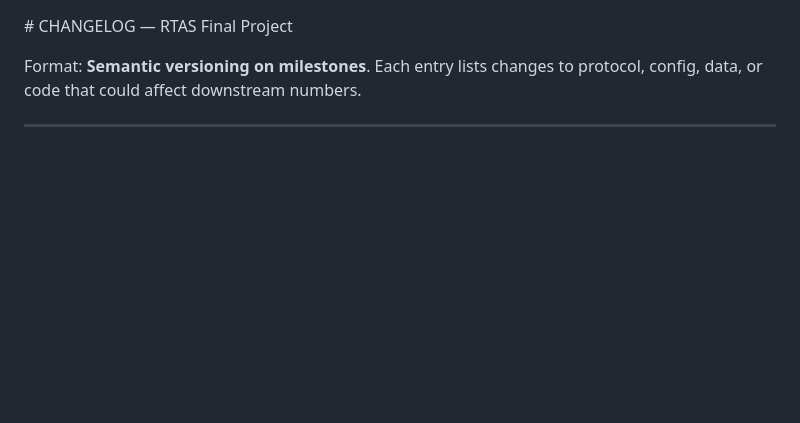
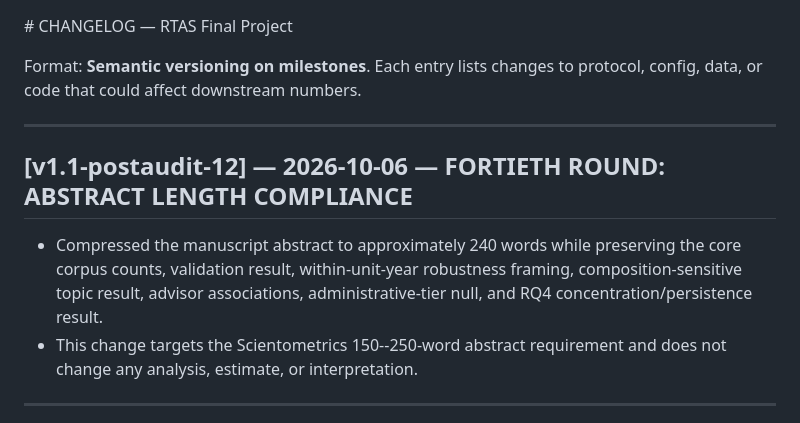
Before and after one commit to victoryangcw/RTAS-knowledge-diffusion, a Markdown page: 01_README/CHANGELOG.md, the part around the change. GitHub-like rendering; blank space fills up the shorter version.

Commit message:
Changelog: abstract length compliance

```diff
--- a/01_README/CHANGELOG.md
+++ b/01_README/CHANGELOG.md
@@ -2,6 +2,18 @@
 
 Format: **Semantic versioning on milestones**. Each entry lists changes to protocol,
 config, data, or code that could affect downstream numbers.
+
+---
+
+## [v1.1-postaudit-12] — 2026-10-06 — FORTIETH ROUND: ABSTRACT LENGTH COMPLIANCE
+
+- Compressed the manuscript abstract to approximately 240 words while
+  preserving the core corpus counts, validation result, within-unit-year
+  robustness framing, composition-sensitive topic result, advisor
+  associations, administrative-tier null, and RQ4 concentration/persistence
+  result.
+- This change targets the Scientometrics 150--250-word abstract requirement
+  and does not change any analysis, estimate, or interpretation.
 
 ---
 
```
